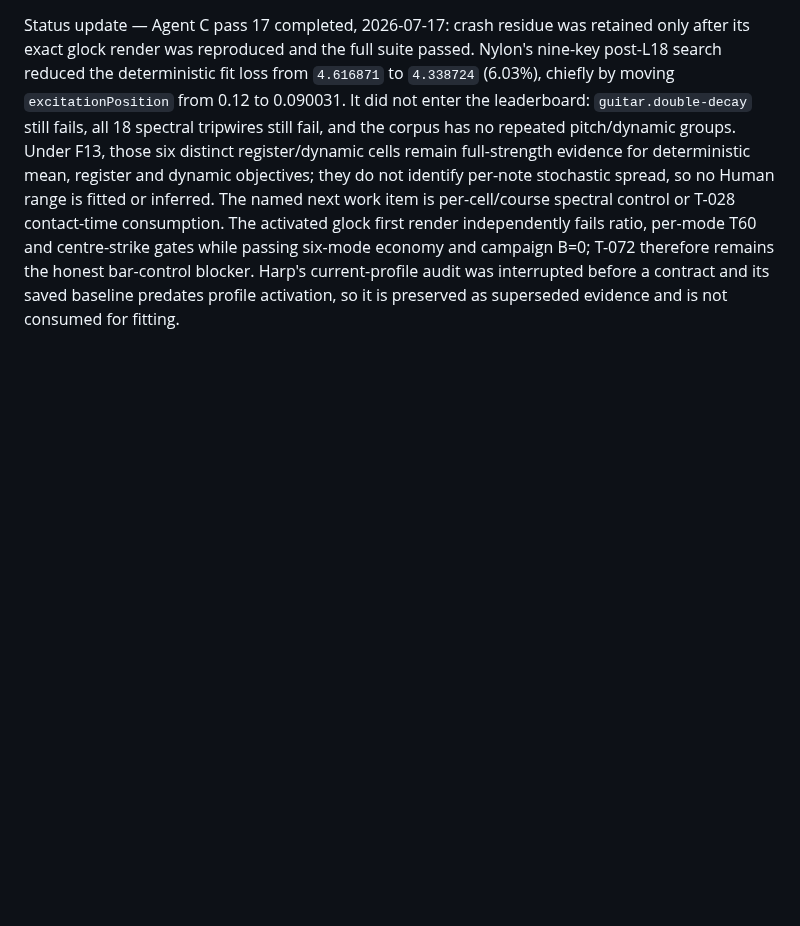
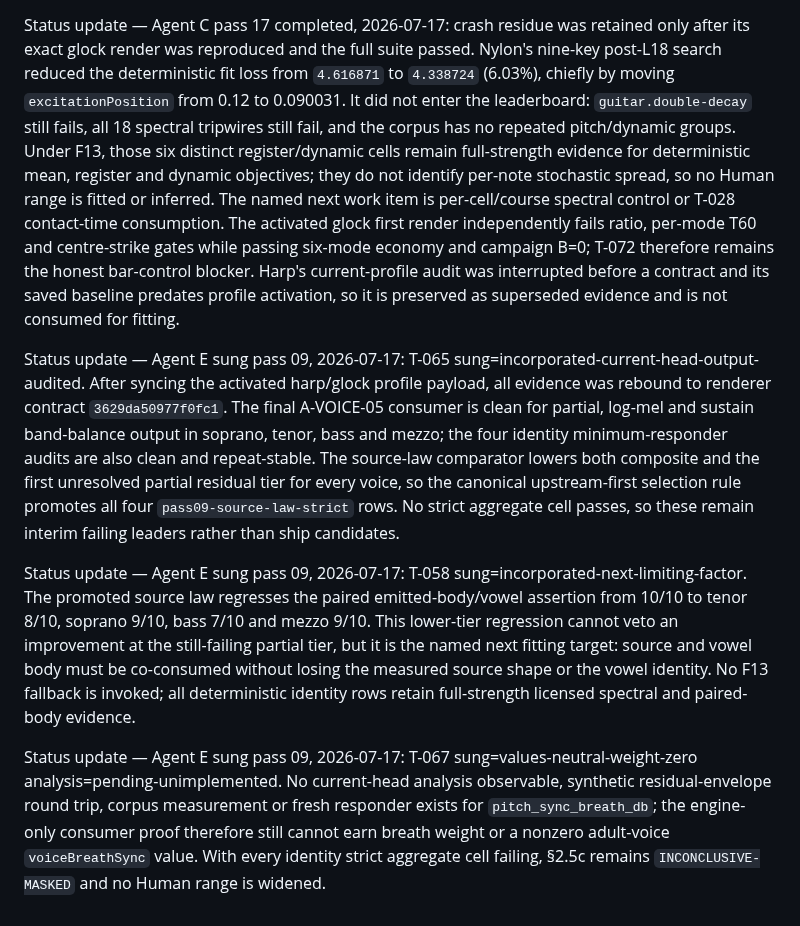
Before and after one commit to maracman/soundinator, a Markdown page: docs/sg2/TECHNIQUES_EXCHANGE.md, the part around the change. Drawn GitHub-style; blank space fills up the shorter version.

Commit message:
Complete sung pass 09 source-law activation

```diff
--- a/docs/sg2/TECHNIQUES_EXCHANGE.md
+++ b/docs/sg2/TECHNIQUES_EXCHANGE.md
@@ -1883,3 +1883,31 @@ therefore remains the honest bar-control blocker. Harp's current-profile audit
 was interrupted before a contract and its saved baseline predates profile
 activation, so it is preserved as superseded evidence and is not consumed for
 fitting.
+
+Status update — Agent E sung pass 09, 2026-07-17: T-065
+sung=incorporated-current-head-output-audited. After syncing the activated
+harp/glock profile payload, all evidence was rebound to renderer contract
+`3629da50977f0fc1`. The final A-VOICE-05 consumer is clean for partial,
+log-mel and sustain band-balance output in soprano, tenor, bass and mezzo; the
+four identity minimum-responder audits are also clean and repeat-stable. The
+source-law comparator lowers both composite and the first unresolved partial
+residual tier for every voice, so the canonical upstream-first selection rule
+promotes all four `pass09-source-law-strict` rows. No strict aggregate cell
+passes, so these remain interim failing leaders rather than ship candidates.
+
+Status update — Agent E sung pass 09, 2026-07-17: T-058
+sung=incorporated-next-limiting-factor. The promoted source law regresses the
+paired emitted-body/vowel assertion from 10/10 to tenor 8/10, soprano 9/10,
+bass 7/10 and mezzo 9/10. This lower-tier regression cannot veto an improvement
+at the still-failing partial tier, but it is the named next fitting target:
+source and vowel body must be co-consumed without losing the measured source
+shape or the vowel identity. No F13 fallback is invoked; all deterministic
+identity rows retain full-strength licensed spectral and paired-body evidence.
+
+Status update — Agent E sung pass 09, 2026-07-17: T-067
+sung=values-neutral-weight-zero analysis=pending-unimplemented. No current-head
+analysis observable, synthetic residual-envelope round trip, corpus measurement
+or fresh responder exists for `pitch_sync_breath_db`; the engine-only consumer
+proof therefore still cannot earn breath weight or a nonzero adult-voice
+`voiceBreathSync` value. With every identity strict aggregate cell failing,
+§2.5c remains `INCONCLUSIVE-MASKED` and no Human range is widened.
```
Also changed, not shown: docs/sg2/SUNG_PASS_09_REPORT.md (added, +159 -0 lines).
